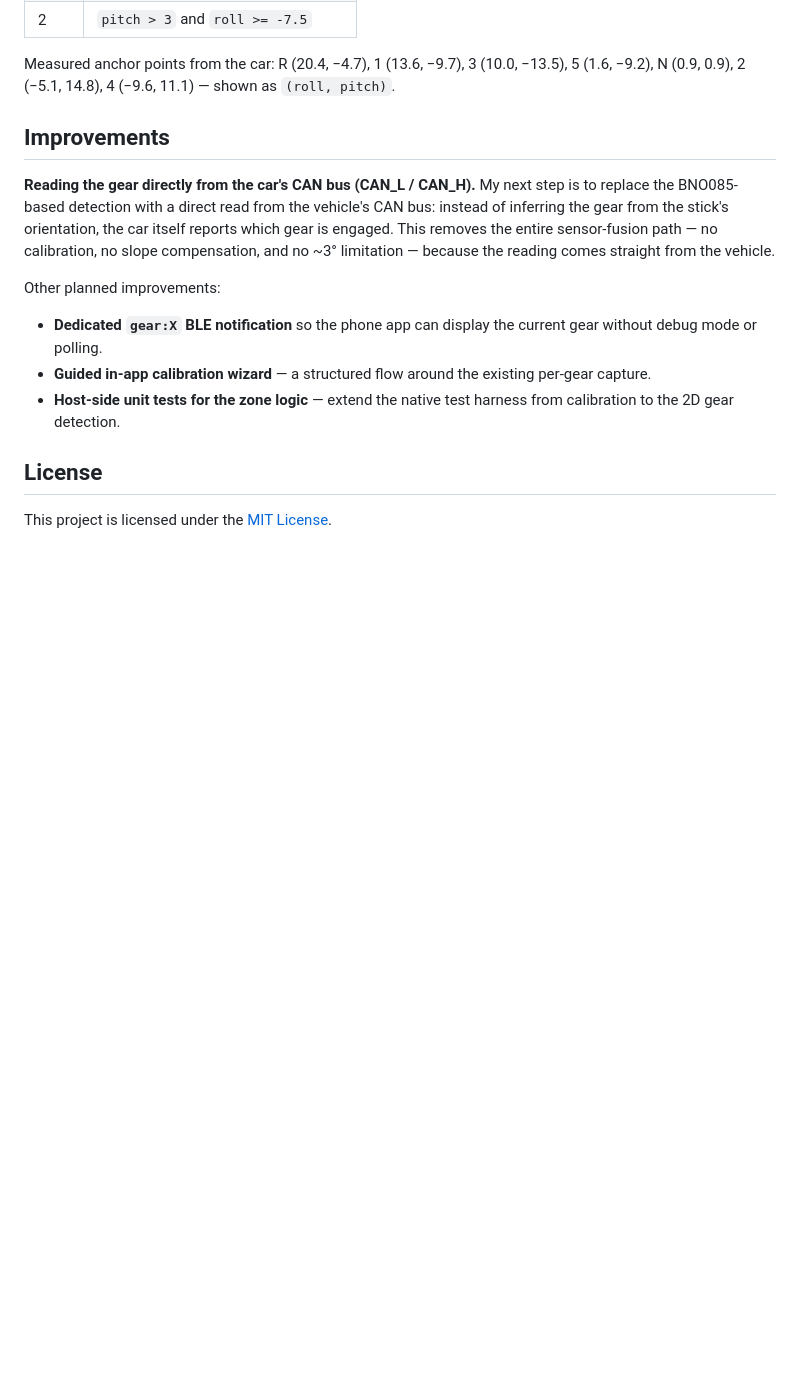
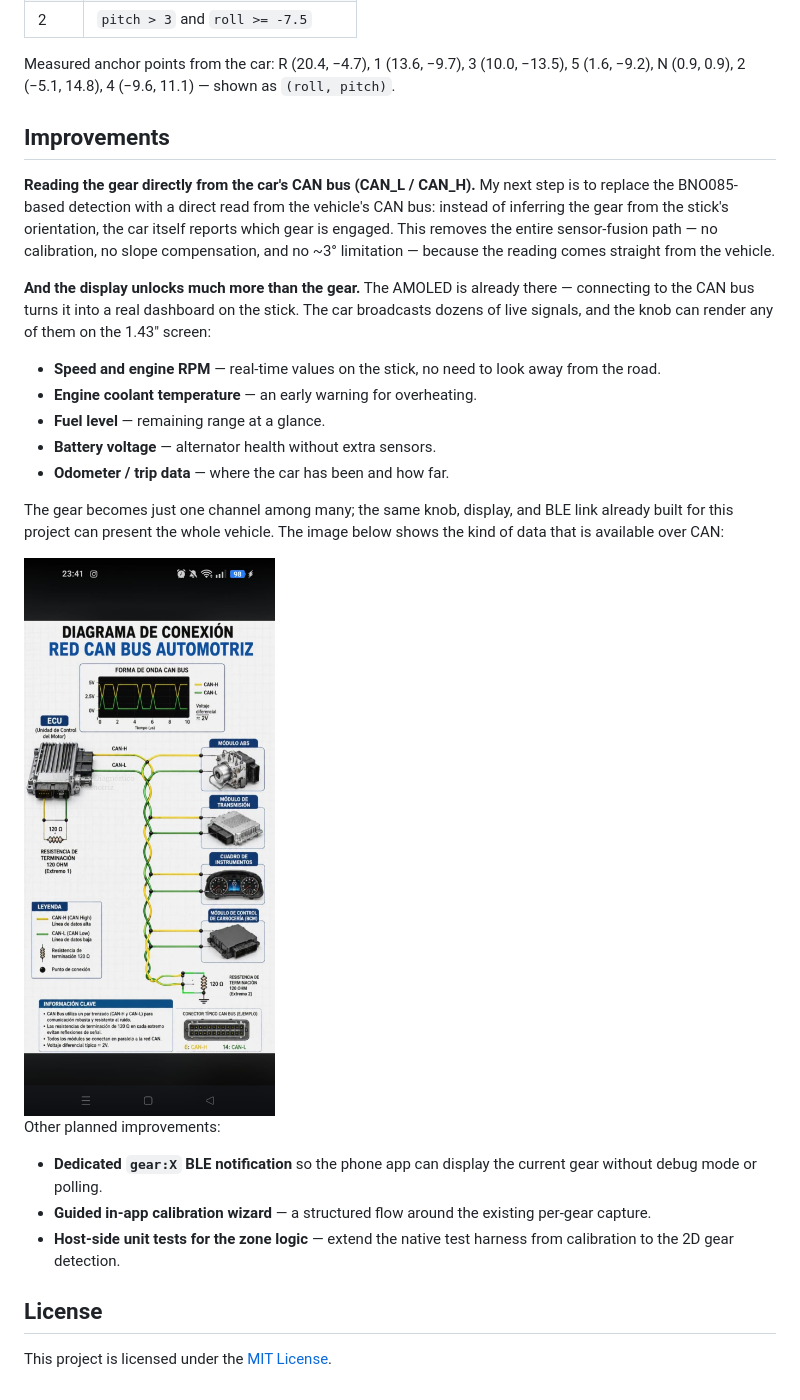
Before and after one commit to Scuffy-sh/DigitalGearKnob, a Markdown page: README.md, the part around the change. GitHub-like rendering; pictures changed too: images/can-data.jpeg (added); blank space fills up the shorter version.

```diff
--- a/README.md
+++ b/README.md
@@ -200,6 +200,18 @@ Measured anchor points from the car: R (20.4, −4.7), 1 (13.6, −9.7), 3 (10.0
 
 **Reading the gear directly from the car's CAN bus (CAN_L / CAN_H).** My next step is to replace the BNO085-based detection with a direct read from the vehicle's CAN bus: instead of inferring the gear from the stick's orientation, the car itself reports which gear is engaged. This removes the entire sensor-fusion path — no calibration, no slope compensation, and no ~3° limitation — because the reading comes straight from the vehicle.
 
+**And the display unlocks much more than the gear.** The AMOLED is already there — connecting to the CAN bus turns it into a real dashboard on the stick. The car broadcasts dozens of live signals, and the knob can render any of them on the 1.43" screen:
+
+- **Speed and engine RPM** — real-time values on the stick, no need to look away from the road.
+- **Engine coolant temperature** — an early warning for overheating.
+- **Fuel level** — remaining range at a glance.
+- **Battery voltage** — alternator health without extra sensors.
+- **Odometer / trip data** — where the car has been and how far.
+
+The gear becomes just one channel among many; the same knob, display, and BLE link already built for this project can present the whole vehicle. The image below shows the kind of data that is available over CAN:
+
+<img src="images/can-data.jpeg" width="280" alt="Vehicle data available over the CAN bus">
+
 Other planned improvements:
 - **Dedicated `gear:X` BLE notification** so the phone app can display the current gear without debug mode or polling.
 - **Guided in-app calibration wizard** — a structured flow around the existing per-gear capture.
```
Also changed, not shown: README_ES.md (+12 -0 lines).
